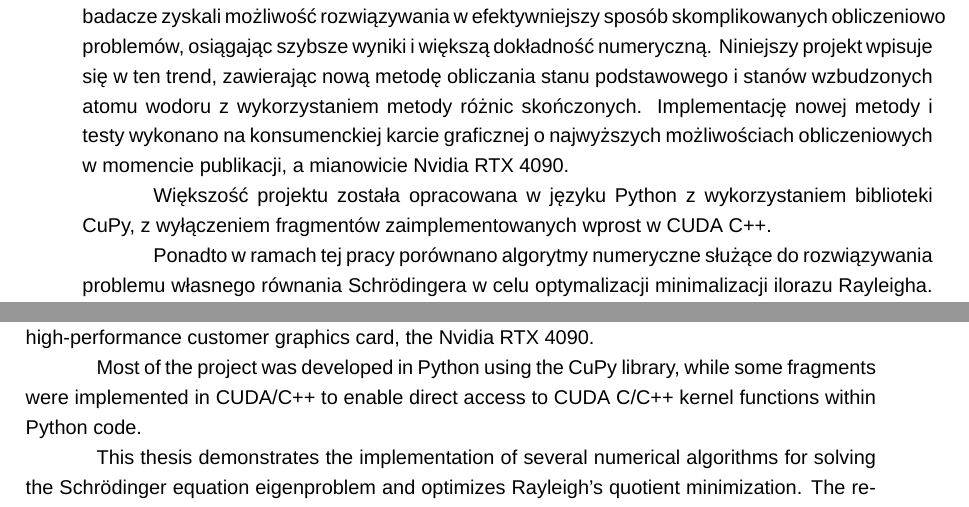
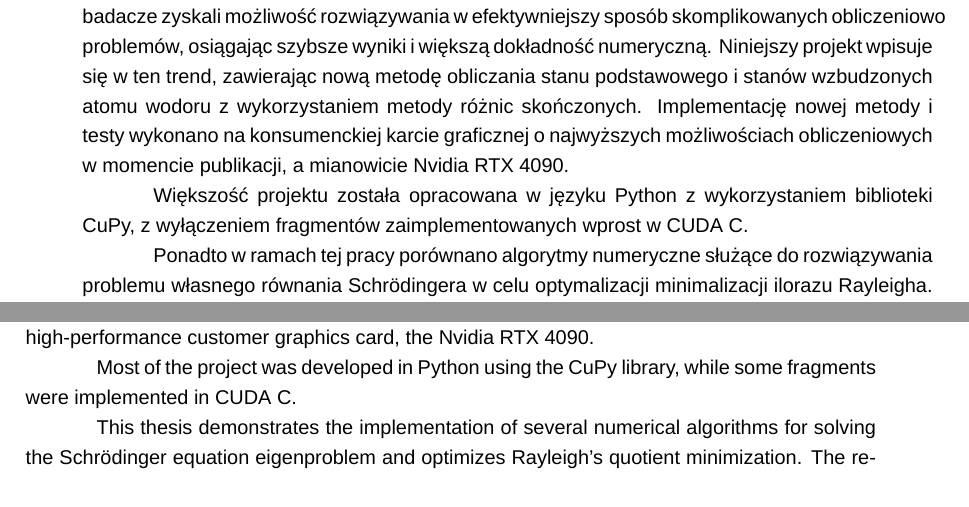
Before and after one commit to blazejtez/master-thesis-tex, a LaTeX document (main.tex, which reads chapters/abstract.tex, chapters/abstract_eng.tex): two parts of pages 2 and 3 of 29, joined at a grey line, cut so that both start at the same text. Compiled offline with XeLaTeX; a missing font is replaced by an installed copy or a similar font.

Commit message:
c++ to c in abstracts

```diff
--- a/chapters/abstract.tex
+++ b/chapters/abstract.tex
@@ -8,7 +8,7 @@
 
 Od momentu pojawienia się architektury Compute Unified Device Architecture (CUDA), badacze zyskali możliwość rozwiązywania w efektywniejszy sposób skomplikowanych obliczeniowo problemów, osiągając szybsze wyniki i większą dokładność numeryczną. Niniejszy projekt wpisuje się w ten trend, zawierając nową metodę obliczania stanu podstawowego i stanów wzbudzonych atomu wodoru z wykorzystaniem metody różnic skończonych. Implementację nowej metody i testy wykonano na konsumenckiej karcie graficznej o najwyższych możliwościach obliczeniowych w momencie publikacji, a mianowicie Nvidia RTX 4090.
 
-Większość projektu została opracowana w języku Python z wykorzystaniem biblioteki CuPy, z wyłączeniem fragmentów zaimplementowanych wprost w CUDA C++.
+Większość projektu została opracowana w języku Python z wykorzystaniem biblioteki CuPy, z wyłączeniem fragmentów zaimplementowanych wprost w CUDA C.
 
 Ponadto w ramach tej pracy porównano algorytmy numeryczne służące do rozwiązywania problemu własnego równania Schr{\"o}dingera w celu optymalizacji minimalizacji ilorazu Rayleigha. Uzyskane funkcje falowe zostały zwizualizowane z wykorzystaniem mayavi - modułu z języka Python, a wyniki porównano z reprezentacjami graficznymi analitycznie wyprowadzonych funkcji falowych.
 
--- a/chapters/abstract_eng.tex
+++ b/chapters/abstract_eng.tex
@@ -8,7 +8,7 @@
 
 Ever since the introduction of the Compute Unified Device Architecture (CUDA), researchers have gained the capability to solve computationally challenging problems more efficiently, leading to faster results and greater numerical accuracy. This thesis contributes to this trend by introducing a new method for calculating hydrogen energy through Schr{\"o}dinger equation with finite difference method. The new method was implemented and tested on the best currently available high-performance customer graphics card, the Nvidia RTX 4090.
 
-Most of the project was developed in Python using the CuPy library, while some fragments were implemented in CUDA/C++ to enable direct access to CUDA C/C++ kernel functions within Python code.
+Most of the project was developed in Python using the CuPy library, while some fragments were implemented in CUDA C.
 
 This thesis demonstrates the implementation of several numerical algorithms for solving the Schrödinger equation eigenproblem and optimizes Rayleigh's quotient minimization. The resulting wavefunctions were then visualized using the mayavi Python module, with comparisons made to graphical representations of analytically derived wavefunctions.
 
```
